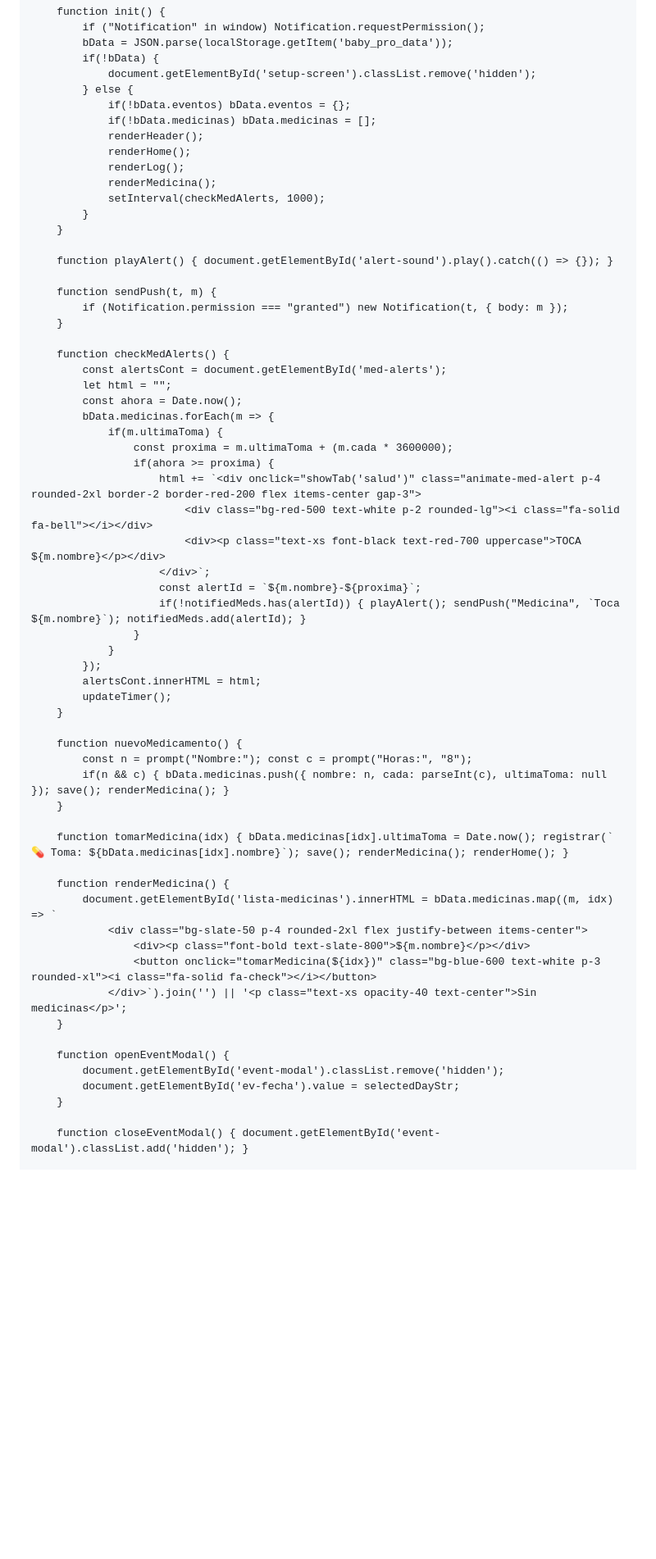
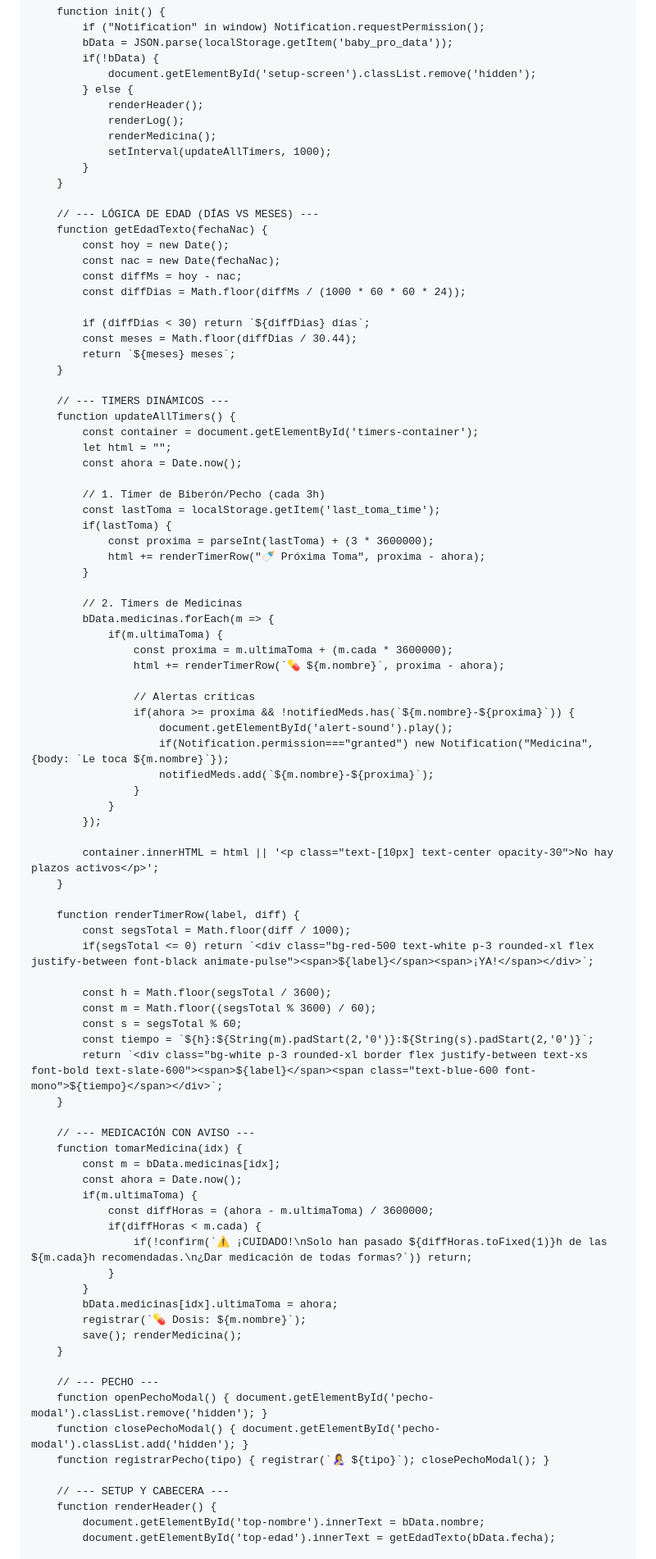
Before and after one commit to BizMadriz/Eva-Care, a Markdown page: README.md, the part around one of its changes. Shown at 82% size. Rendered like a GitHub page; blank space fills up the shorter version.

```diff
--- a/README.md
+++ b/README.md
@@ -160,62 +182,89 @@
             if(!bData) {
                 document.getElementById('setup-screen').classList.remove('hidden');
             } else {
-                if(!bData.eventos) bData.eventos = {};
-                if(!bData.medicinas) bData.medicinas = [];
                 renderHeader();
-                renderHome();
                 renderLog();
                 renderMedicina();
-                setInterval(checkMedAlerts, 1000);
+                setInterval(updateAllTimers, 1000);
             }
         }
 
-        function playAlert() { document.getElementById('alert-sound').play().catch(() => {}); }
+        // --- LÓGICA DE EDAD (DÍAS VS MESES) ---
+        function getEdadTexto(fechaNac) {
+            const hoy = new Date();
+            const nac = new Date(fechaNac);
+            const diffMs = hoy - nac;
+            const diffDias = Math.floor(diffMs / (1000 * 60 * 60 * 24));
 
-        function sendPush(t, m) {
-            if (Notification.permission === "granted") new Notification(t, { body: m });
+            if (diffDias < 30) return `${diffDias} días`;
+            const meses = Math.floor(diffDias / 30.44);
+            return `${meses} meses`;
         }
 
-        function checkMedAlerts() {
-            const alertsCont = document.getElementById('med-alerts');
+        // --- TIMERS DINÁMICOS ---
+        function updateAllTimers() {
+            const container = document.getElementById('timers-container');
             let html = "";
             const ahora = Date.now();
+
+            // 1. Timer de Biberón/Pecho (cada 3h)
+            const lastToma = localStorage.getItem('last_toma_time');
+            if(lastToma) {
+                const proxima = parseInt(lastToma) + (3 * 3600000);
+                html += renderTimerRow("🍼 Próxima Toma", proxima - ahora);
+            }
+
+            // 2. Timers de Medicinas
             bData.medicinas.forEach(m => {
                 if(m.ultimaToma) {
                     const proxima = m.ultimaToma + (m.cada * 3600000);
-                    if(ahora >= proxima) {
-                        html += `<div onclick="showTab('salud')" class="animate-med-alert p-4 rounded-2xl border-2 border-red-200 flex items-center gap-3">
-                            <div class="bg-red-500 text-white p-2 rounded-lg"><i class="fa-solid fa-bell"></i></div>
-                            <div><p class="text-xs font-black text-red-700 uppercase">TOCA ${m.nombre}</p></div>
-                        </div>`;
-                        const alertId = `${m.nombre}-${proxima}`;
-                        if(!notifiedMeds.has(alertId)) { playAlert(); sendPush("Medicina", `Toca ${m.nombre}`); notifiedMeds.add(alertId); }
+                    html += renderTimerRow(`💊 ${m.nombre}`, proxima - ahora);
+
+                    // Alertas críticas
+                    if(ahora >= proxima && !notifiedMeds.has(`${m.nombre}-${proxima}`)) {
+                        document.getElementById('alert-sound').play();
+                        if(Notification.permission==="granted") new Notification("Medicina", {body: `Le toca ${m.nombre}`});
+                        notifiedMeds.add(`${m.nombre}-${proxima}`);
                     }
                 }
             });
-            alertsCont.innerHTML = html;
-            updateTimer();
+
+            container.innerHTML = html || '<p class="text-[10px] text-center opacity-30">No hay plazos activos</p>';
         }
 
-        function nuevoMedicamento() {
-            const n = prompt("Nombre:"); const c = prompt("Horas:", "8");
-            if(n && c) { bData.medicinas.push({ nombre: n, cada: parseInt(c), ultimaToma: null }); save(); renderMedicina(); }
+        function renderTimerRow(label, diff) {
+            const segsTotal = Math.floor(diff / 1000);
+            if(segsTotal <= 0) return `<div class="bg-red-500 text-white p-3 rounded-xl flex justify-between font-black animate-pulse"><span>${label}</span><span>¡YA!</span></div>`;
+
+            const h = Math.floor(segsTotal / 3600);
+            const m = Math.floor((segsTotal % 3600) / 60);
+            const s = segsTotal % 60;
+            const tiempo = `${h}:${String(m).padStart(2,'0')}:${String(s).padStart(2,'0')}`;
+            return `<div class="bg-white p-3 rounded-xl border flex justify-between text-xs font-bold text-slate-600"><span>${label}</span><span class="text-blue-600 font-mono">${tiempo}</span></div>`;
         }
 
-        function tomarMedicina(idx) { bData.medicinas[idx].ultimaToma = Date.now(); registrar(`💊 Toma: ${bData.medicinas[idx].nombre}`); save(); renderMedicina(); renderHome(); }
-
-        function renderMedicina() {
-            document.getElementById('lista-medicinas').innerHTML = bData.medicinas.map((m, idx) => `
-                <div class="bg-slate-50 p-4 rounded-2xl flex justify-between items-center">
-                    <div><p class="font-bold text-slate-800">${m.nombre}</p></div>
-                    <button onclick="tomarMedicina(${idx})" class="bg-blue-600 text-white p-3 rounded-xl"><i class="fa-solid fa-check"></i></button>
-                </div>`).join('') || '<p class="text-xs opacity-40 text-center">Sin medicinas</p>';
+        // --- MEDICACIÓN CON AVISO ---
+        function tomarMedicina(idx) {
+            const m = bData.medicinas[idx];
+            const ahora = Date.now();
+            if(m.ultimaToma) {
+                const diffHoras = (ahora - m.ultimaToma) / 3600000;
+                if(diffHoras < m.cada) {
+                    if(!confirm(`⚠️ ¡CUIDADO!\nSolo han pasado ${diffHoras.toFixed(1)}h de las ${m.cada}h recomendadas.\n¿Dar medicación de todas formas?`)) return;
+                }
+            }
+            bData.medicinas[idx].ultimaToma = ahora;
+            registrar(`💊 Dosis: ${m.nombre}`);
+            save(); renderMedicina();
         }
 
-        function openEventModal() {
-            document.getElementById('event-modal').classList.remove('hidden');
-            document.getElementById('ev-fecha').value = selectedDayStr;
-        }
+        // --- PECHO ---
+        function openPechoModal() { document.getElementById('pecho-modal').classList.remove('hidden'); }
+        function closePechoModal() { document.getElementById('pecho-modal').classList.add('hidden'); }
+        function registrarPecho(tipo) { registrar(`🤱 ${tipo}`); closePechoModal(); }
 
-        function closeEventModal() { document.getElementById('event-modal').classList.add('hidden'); }
+        // --- SETUP Y CABECERA ---
+        function renderHeader() {
+            document.getElementById('top-nombre').innerText = bData.nombre;
+            document.getElementById('top-edad').innerText = getEdadTexto(bData.fecha);
 
```
Also changed, not shown: other parts of README.md (+112 -126 lines).
